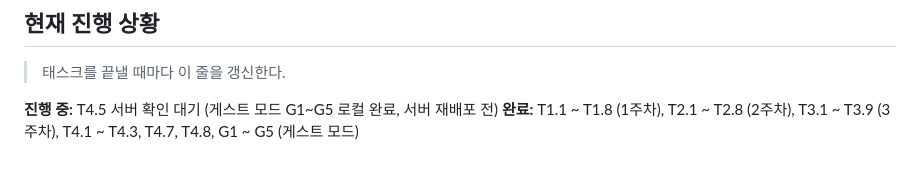
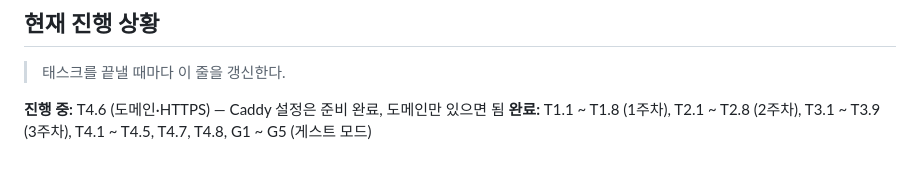
Before and after one commit to YuMinha/one-line-capture, a Markdown page: CLAUDE.md, the part around the change. Drawn GitHub-style.

Commit message:
T4.5 서버 첫 배포 완료, 진행 상황 갱신

```diff
--- a/CLAUDE.md
+++ b/CLAUDE.md
@@ -122,5 +122,5 @@ curl -X POST localhost:8080/api/v1/captures \
 
 > 태스크를 끝낼 때마다 이 줄을 갱신한다.
 
-**진행 중:** T4.5 서버 확인 대기 (게스트 모드 G1~G5 로컬 완료, 서버 재배포 전)
-**완료:** T1.1 ~ T1.8 (1주차), T2.1 ~ T2.8 (2주차), T3.1 ~ T3.9 (3주차), T4.1 ~ T4.3, T4.7, T4.8, G1 ~ G5 (게스트 모드)
+**진행 중:** T4.6 (도메인·HTTPS) — Caddy 설정은 준비 완료, 도메인만 있으면 됨
+**완료:** T1.1 ~ T1.8 (1주차), T2.1 ~ T2.8 (2주차), T3.1 ~ T3.9 (3주차), T4.1 ~ T4.5, T4.7, T4.8, G1 ~ G5 (게스트 모드)
```
Also changed, not shown: docs/tasks.md (+1 -1 lines).
